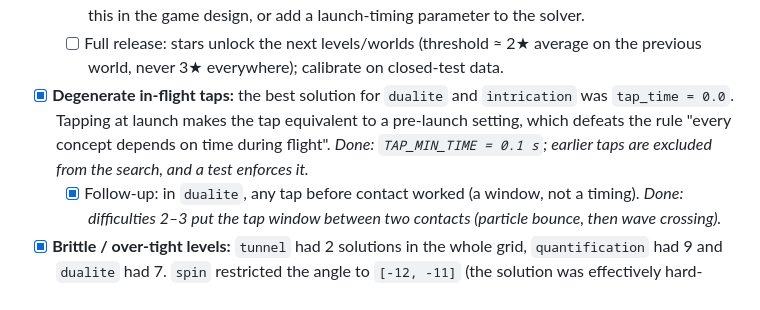
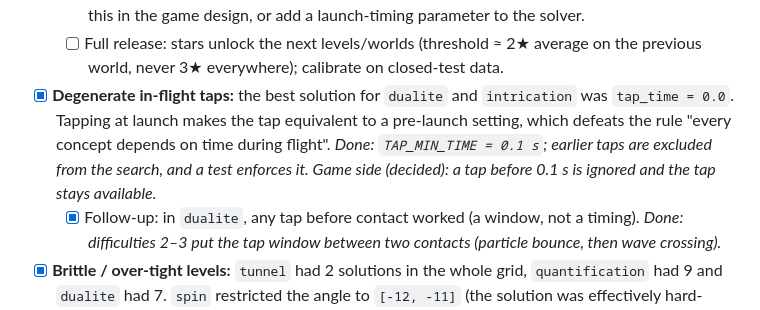
Before and after one commit to AgSoft-dev/QuarkAndCosmos, a Markdown page: todo.md, the part around the change. Drawn GitHub-style.

```diff
--- a/todo.md
+++ b/todo.md
@@ -27,7 +27,7 @@ Problems found in the current engine and levels (checked by running `cli.py vali
   - [ ] Remaining 3★ ceilings at difficulty 3: quantification (a single notch works, so few distinct paths) and spin (fixed deflections). See the report.
   - [ ] Oscillations are phase-locked to the launch (the apparatus "starts" with the shot). Confirm this in the game design, or add a launch-timing parameter to the solver.
   - [ ] Full release: stars unlock the next levels/worlds (threshold ≈ 2★ average on the previous world, never 3★ everywhere); calibrate on closed-test data.
-- [x] **Degenerate in-flight taps:** the best solution for `dualite` and `intrication` was `tap_time = 0.0`. Tapping at launch makes the tap equivalent to a pre-launch setting, which defeats the rule "every concept depends on time during flight". *Done: `TAP_MIN_TIME = 0.1 s`; earlier taps are excluded from the search, and a test enforces it.*
+- [x] **Degenerate in-flight taps:** the best solution for `dualite` and `intrication` was `tap_time = 0.0`. Tapping at launch makes the tap equivalent to a pre-launch setting, which defeats the rule "every concept depends on time during flight". *Done: `TAP_MIN_TIME = 0.1 s`; earlier taps are excluded from the search, and a test enforces it. Game side (decided): a tap before 0.1 s is ignored and the tap stays available.*
   - [x] Follow-up: in `dualite`, any tap before contact worked (a window, not a timing). *Done: difficulties 2–3 put the tap window between two contacts (particle bounce, then wave crossing).*
 - [x] **Brittle / over-tight levels:** `tunnel` had 2 solutions in the whole grid, `quantification` had 9 and `dualite` had 7. `spin` restricted the angle to `[-12, -11]` (the solution was effectively hard-coded). *Done: `tolerance` and `three_star_tolerance` are in the report and the JSON, and a test requires ≥ 5%. Tunnel went from 4% to 21% with continuous power sampling, spin's angle range is now `[-20, 0]`, and all 7 levels are between 14% and 62%.*
 - [ ] **Physics mis-vulgarisation (tunnel):** the code and the Codex line ("Assez d'énergie, et même un mur n'est plus vraiment un mur" — "with enough energy, even a wall isn't really a wall") describe *classically going over* a barrier. Quantum tunnelling is the opposite: the particle gets through **without** enough energy, with a probability that drops fast as the barrier gets thicker. See §2.
```
Also changed, not shown: docs/physics-spec.md (+1 -1 lines).
